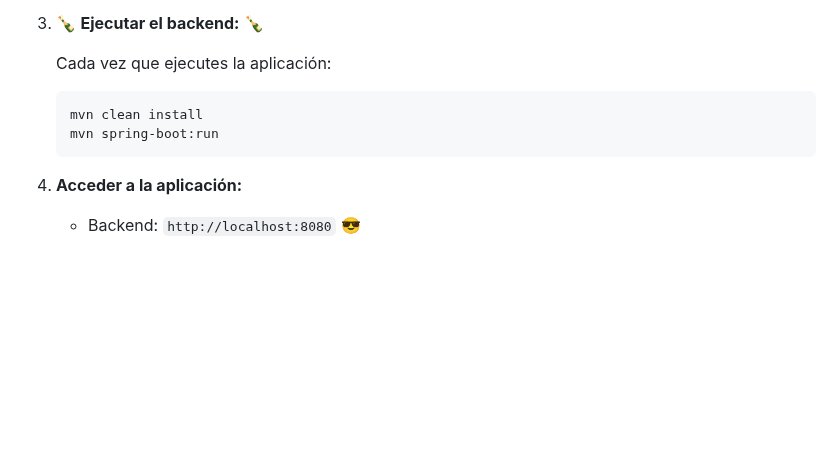
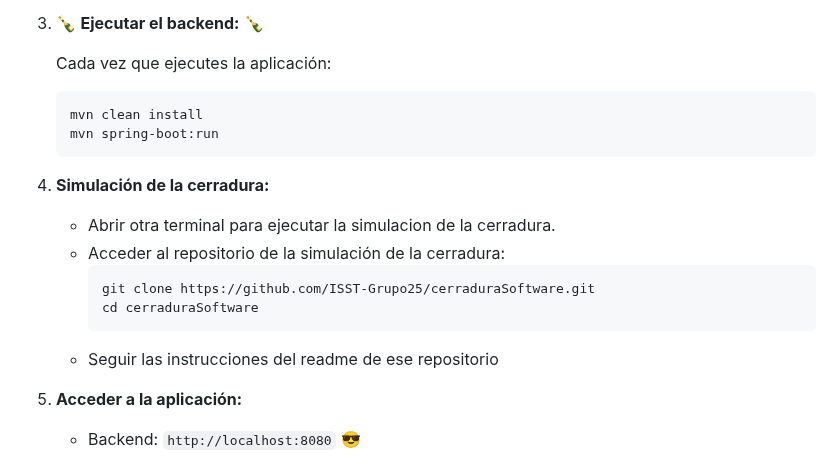
Before and after one commit to ISST-Grupo25/ISST-Grupo25-Casas, a Markdown page: README.md, the part around the change. Drawn GitHub-style; blank space fills up the shorter version.

Commit message:
Add instructions for simulating the lock in README.md

````diff
--- a/README.md
+++ b/README.md
@@ -181,6 +181,16 @@ El sistema se basa en una arquitectura **cliente-servidor en tres niveles**, uti
    mvn spring-boot:run
    ```
 
+1. **Simulación de la cerradura:**
+
+   - Abrir otra terminal para ejecutar la simulacion de la cerradura.
+   - Acceder al repositorio de la simulación de la cerradura:
+     ```bash
+     git clone https://github.com/ISST-Grupo25/cerraduraSoftware.git
+     cd cerraduraSoftware
+     ```
+   - Seguir las instrucciones del readme de ese repositorio
+
 1. **Acceder a la aplicación:**
    - Backend: `http://localhost:8080` 😎
 
````
